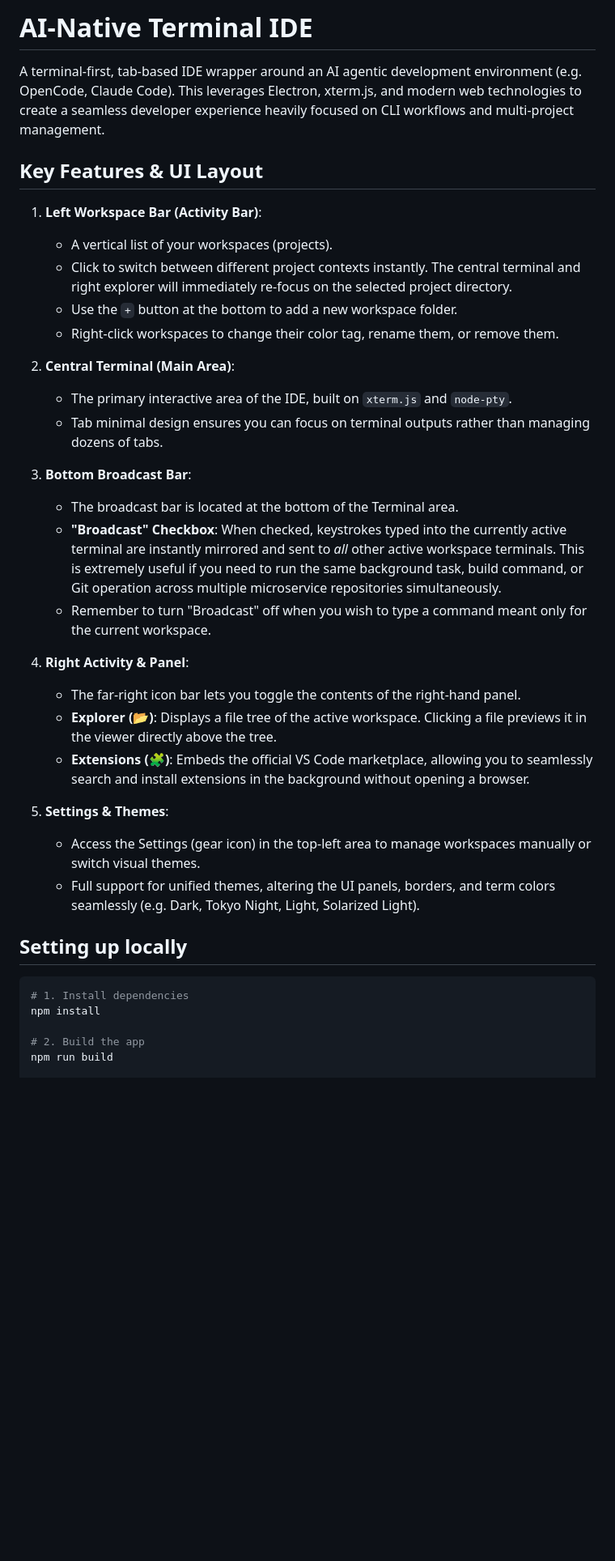
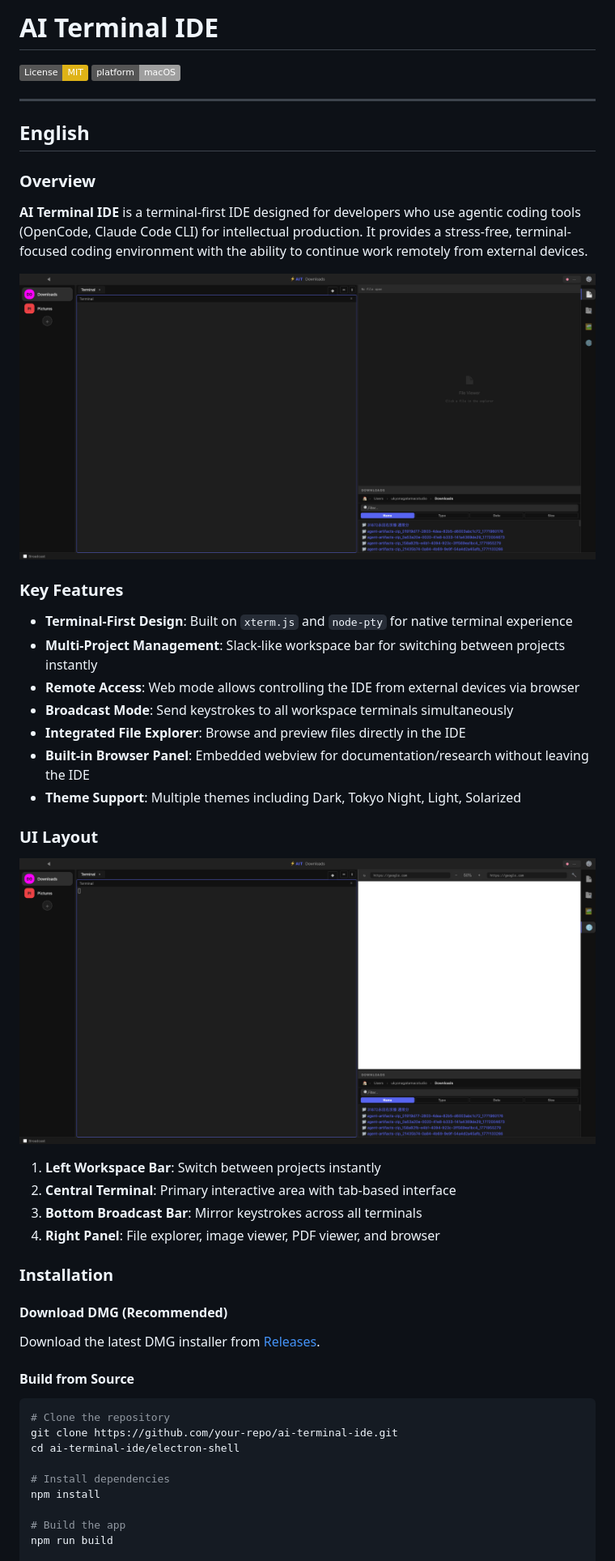
Before and after one commit to ukyonagata0105/AIT, a Markdown page: electron-shell/README.md, the part around one of its changes. Shown at 81% size. GitHub-like rendering; pictures changed too: electron-shell/assets/screenshot-browser.png (added), electron-shell/assets/screenshot-main.png (added); badges without logos; blank space fills up the shorter version.

````diff
--- a/electron-shell/README.md
+++ b/electron-shell/README.md
@@ -1,38 +1,53 @@
-# AI-Native Terminal IDE
+# AI Terminal IDE
 
-A terminal-first, tab-based IDE wrapper around an AI agentic development environment (e.g. OpenCode, Claude Code). This leverages Electron, xterm.js, and modern web technologies to create a seamless developer experience heavily focused on CLI workflows and multi-project management.
+[![License: MIT](https://img.shields.io/badge/License-MIT-yellow.svg)](https://opensource.org/licenses/MIT)
+[![macOS](https://img.shields.io/badge/platform-macOS-lightgrey.svg)](https://www.apple.com/macos)
 
-## Key Features & UI Layout
+---
 
-1. **Left Workspace Bar (Activity Bar)**:
-   - A vertical list of your workspaces (projects).
-   - Click to switch between different project contexts instantly. The central terminal and right explorer will immediately re-focus on the selected project directory.
-   - Use the `+` button at the bottom to add a new workspace folder.
-   - Right-click workspaces to change their color tag, rename them, or remove them.
+## English
 
-2. **Central Terminal (Main Area)**:
-   - The primary interactive area of the IDE, built on `xterm.js` and `node-pty`.
-   - Tab minimal design ensures you can focus on terminal outputs rather than managing dozens of tabs.
+### Overview
 
-3. **Bottom Broadcast Bar**:
-   - The broadcast bar is located at the bottom of the Terminal area.
-   - **"Broadcast" Checkbox**: When checked, keystrokes typed into the currently active terminal are instantly mirrored and sent to *all* other active workspace terminals. This is extremely useful if you need to run the same background task, build command, or Git operation across multiple microservice repositories simultaneously.
-   - Remember to turn "Broadcast" off when you wish to type a command meant only for the current workspace.
+**AI Terminal IDE** is a terminal-first IDE designed for developers who use agentic coding tools (OpenCode, Claude Code CLI) for intellectual production. It provides a stress-free, terminal-focused coding environment with the ability to continue work remotely from external devices.
 
-4. **Right Activity & Panel**:
-   - The far-right icon bar lets you toggle the contents of the right-hand panel.
-   - **Explorer (📂)**: Displays a file tree of the active workspace. Clicking a file previews it in the viewer directly above the tree.
-   - **Extensions (🧩)**: Embeds the official VS Code marketplace, allowing you to seamlessly search and install extensions in the background without opening a browser.
+![Main Interface](./assets/screenshot-main.png)
 
-5. **Settings & Themes**:
-   - Access the Settings (gear icon) in the top-left area to manage workspaces manually or switch visual themes.
-   - Full support for unified themes, altering the UI panels, borders, and term colors seamlessly (e.g. Dark, Tokyo Night, Light, Solarized Light).
+### Key Features
 
-## Setting up locally
+- **Terminal-First Design**: Built on `xterm.js` and `node-pty` for native terminal experience
+- **Multi-Project Management**: Slack-like workspace bar for switching between projects instantly
+- **Remote Access**: Web mode allows controlling the IDE from external devices via browser
+- **Broadcast Mode**: Send keystrokes to all workspace terminals simultaneously
+- **Integrated File Explorer**: Browse and preview files directly in the IDE
+- **Built-in Browser Panel**: Embedded webview for documentation/research without leaving the IDE
+- **Theme Support**: Multiple themes including Dark, Tokyo Night, Light, Solarized
+
+### UI Layout
+
+![Browser Panel](./assets/screenshot-browser.png)
+
+1. **Left Workspace Bar**: Switch between projects instantly
+2. **Central Terminal**: Primary interactive area with tab-based interface
+3. **Bottom Broadcast Bar**: Mirror keystrokes across all terminals
+4. **Right Panel**: File explorer, image viewer, PDF viewer, and browser
+
+### Installation
+
+#### Download DMG (Recommended)
+
+Download the latest DMG installer from [Releases](https://github.com/your-repo/releases).
+
+#### Build from Source
+
 ```bash
-# 1. Install dependencies
+# Clone the repository
+git clone https://github.com/your-repo/ai-terminal-ide.git
+cd ai-terminal-ide/electron-shell
+
+# Install dependencies
 npm install
 
-# 2. Build the app
+# Build the app
 npm run build
 
````
Also changed, not shown: other parts of electron-shell/README.md (+111 -1 lines), 2 other files.
